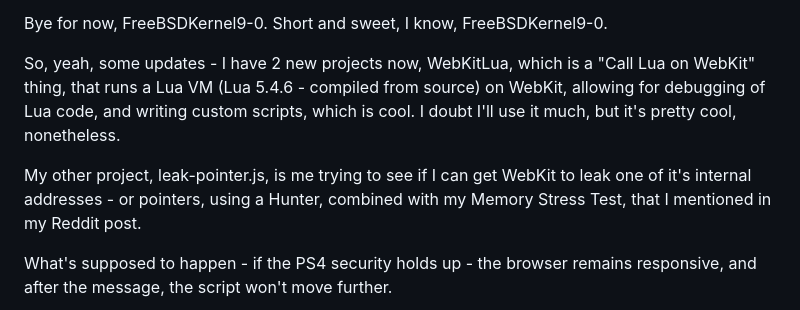
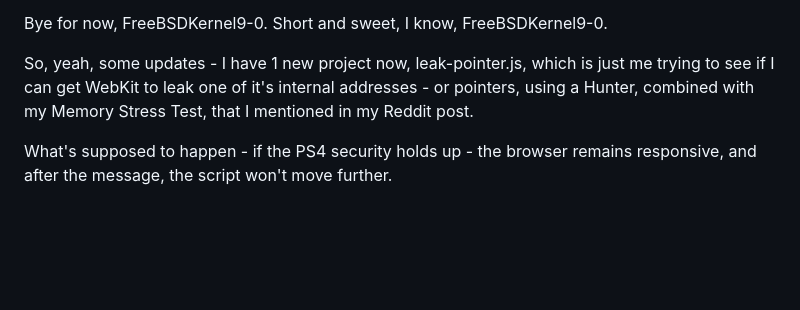
Before and after one commit to FreeBSDKernel9-0/Proof-Of-Concepts-Releases-For-PS4, a Markdown page: README.md, the part around the change. Drawn GitHub-style; blank space fills up the shorter version.

Commit message:
Discussing leak-pointer.js, status: BUILT, UNTESTED.

```diff
--- a/README.md
+++ b/README.md
@@ -69,10 +69,7 @@ Bye for now, FreeBSDKernel9-0.
 Short and sweet, I know,
 FreeBSDKernel9-0.
 
-So, yeah, some updates - I have 2 new projects now, WebKitLua, which is a "Call Lua on WebKit" thing,
-that runs a Lua VM (Lua 5.4.6 - compiled from source) on WebKit, allowing for debugging of Lua code, and writing custom scripts, which is cool. I doubt I'll use it much, but it's pretty cool, nonetheless.
-
-My other project, leak-pointer.js, is me trying to see if I can get WebKit to leak one of it's
+So, yeah, some updates - I have 1 new project now, leak-pointer.js, which is just me trying to see if I can get WebKit to leak one of it's
 internal addresses - or pointers, using a Hunter, combined with my Memory Stress Test, that I mentioned in
 my Reddit post.
 
```
